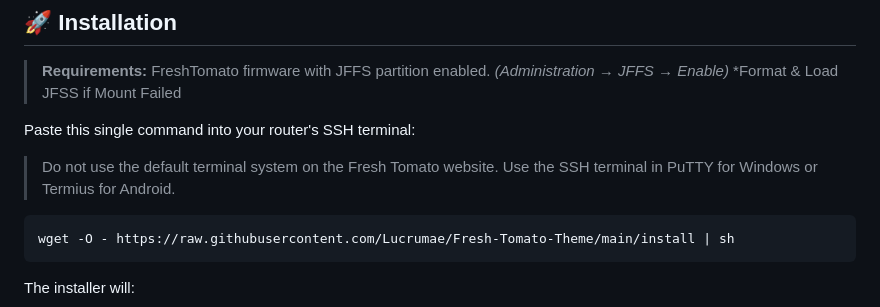
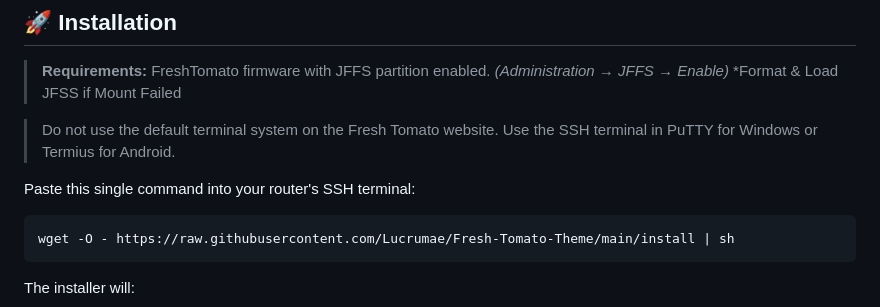
Before and after one commit to Lucrumae/Fresh-Tomato-Theme, a Markdown page: README.md, the part around the change. GitHub-like rendering.

````diff
--- a/README.md
+++ b/README.md
@@ -38,8 +38,9 @@
 > *(Administration → JFFS → Enable)*
 > *Format & Load JFSS if Mount Failed
 
+>Do not use the default terminal system on the Fresh Tomato website. Use the SSH terminal in PuTTY for Windows or Termius for Android.
+
 Paste this single command into your router's SSH terminal:
->Do not use the default terminal system on the Fresh Tomato website. Use the SSH terminal in PuTTY for Windows or Termius for Android.
 
 ```sh
 wget -O - https://raw.githubusercontent.com/Lucrumae/Fresh-Tomato-Theme/main/install | sh
````
